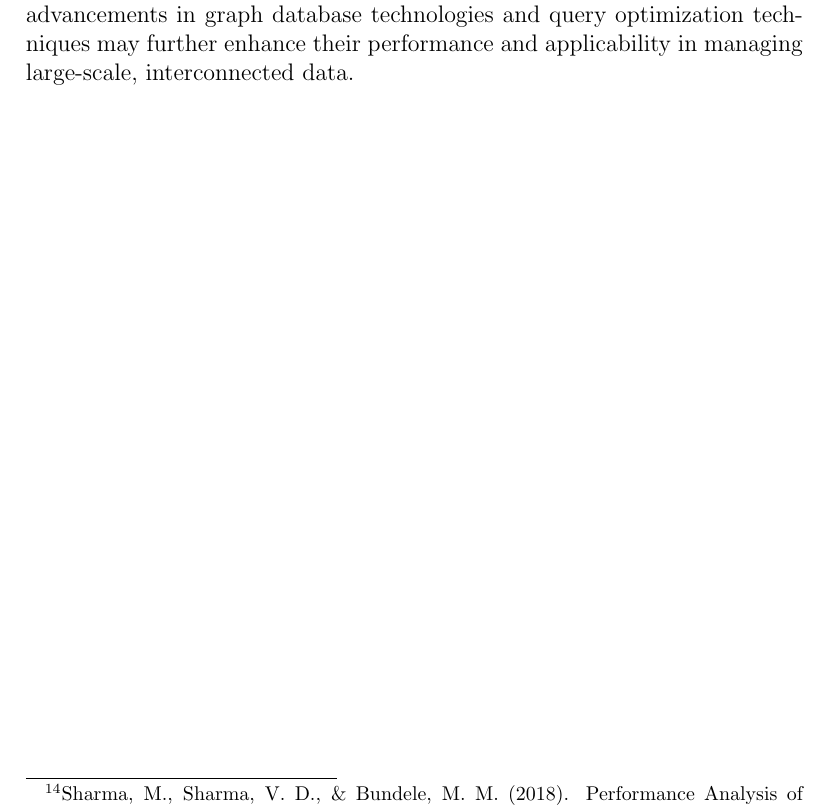
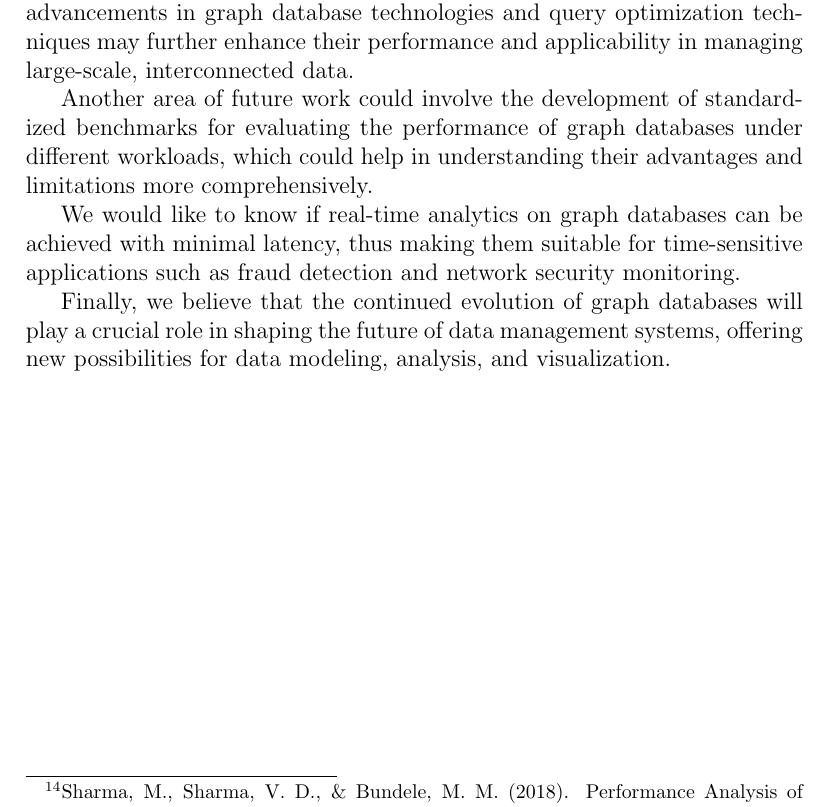
Before and after one commit to mxrg999/GraphDB-paper, a LaTeX paper (main.tex, which reads sections/conclusion.tex): part of page 12 of 12, cut so that both start at the same text. Compiled offline with pdfLaTeX.

Commit message:
Expanding the conclusion

```diff
--- a/sections/conclusion.tex
+++ b/sections/conclusion.tex
@@ -1 +1,9 @@
-In conclusion, our discussion highlights that the choice between graph and relational databases should be guided by the specific requirements of the application, the nature of the data, and the desired performance characteristics. Future research could explore hybrid models that leverage the strengths of both graph and relational databases, potentially providing a more flexible and efficient solution for a broader range of applications. Additionally, advancements in graph database technologies and query optimization techniques may further enhance their performance and applicability in managing large-scale, interconnected data.
+In conclusion, our discussion highlights that the choice between graph and relational databases should be guided by the specific requirements of the application, the nature of the data, and the desired performance characteristics.
+
+Future research could explore hybrid models that leverage the strengths of both graph and relational databases, potentially providing a more flexible and efficient solution for a broader range of applications. Additionally, advancements in graph database technologies and query optimization techniques may further enhance their performance and applicability in managing large-scale, interconnected data.
+
+Another area of future work could involve the development of standardized benchmarks for evaluating the performance of graph databases under different workloads, which could help in understanding their advantages and limitations more comprehensively.
+
+We would like to know if real-time analytics on graph databases can be achieved with minimal latency, thus making them suitable for time-sensitive applications such as fraud detection and network security monitoring.
+
+Finally, we believe that the continued evolution of graph databases will play a crucial role in shaping the future of data management systems, offering new possibilities for data modeling, analysis, and visualization.
```
